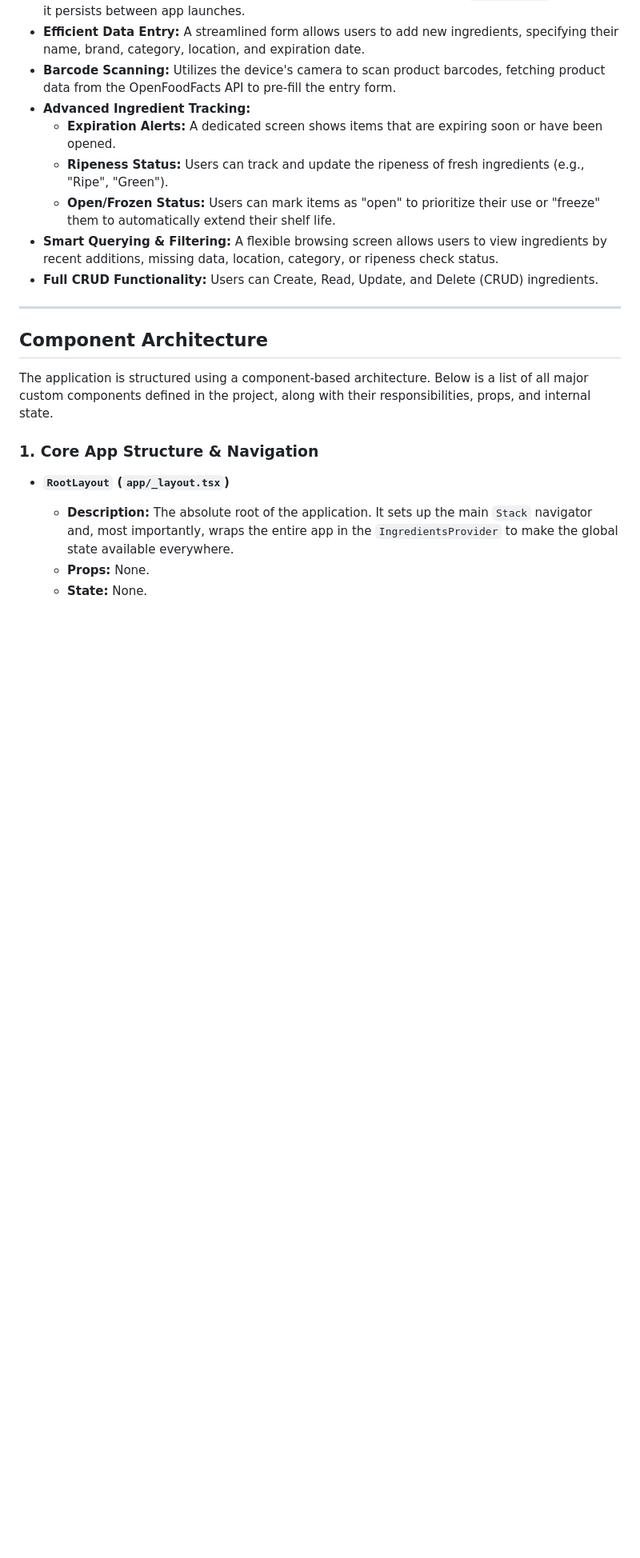
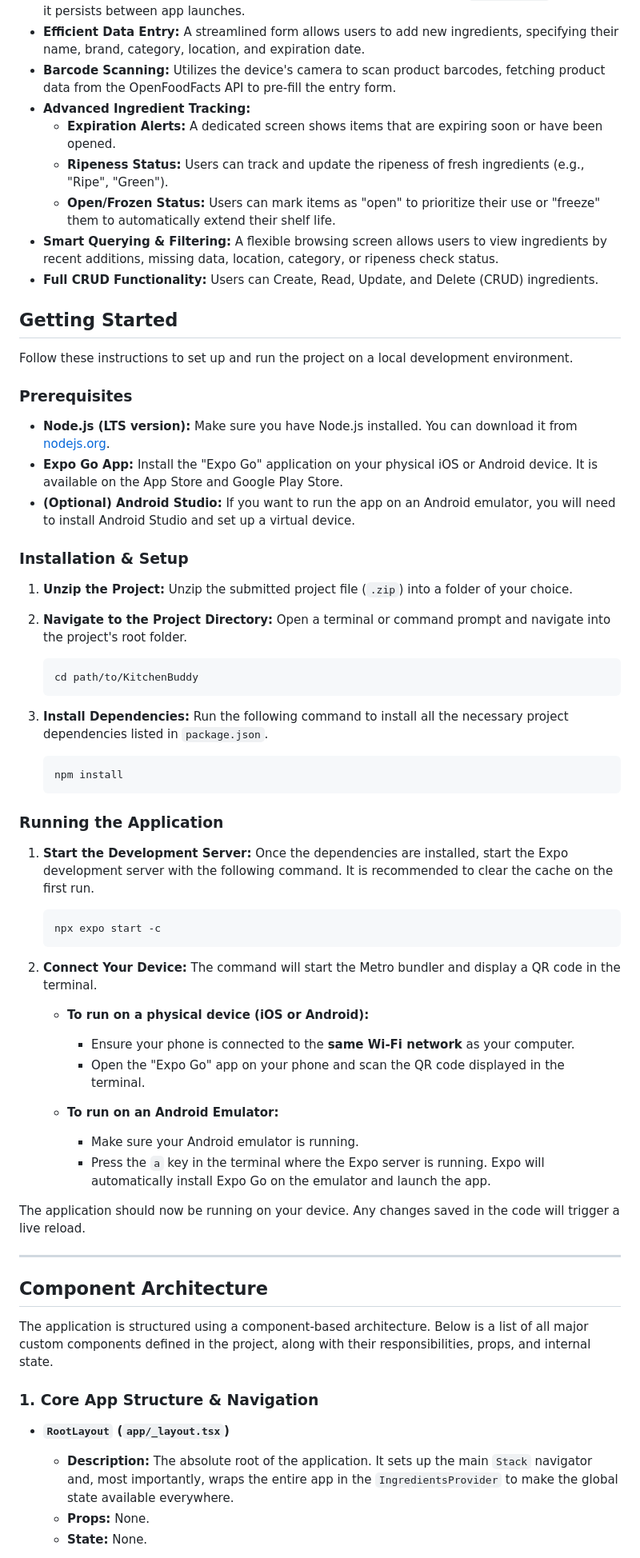
Before and after one commit to Brutalino/Kitchen-Buddy, a Markdown page: README.md, the part around the change. Shown: that part at 80% size. Rendered like a GitHub page; blank space fills up the shorter version.

Commit message:
updated reamde

````diff
--- a/README.md
+++ b/README.md
@@ -15,6 +15,57 @@ The application is built following modern mobile development principles, includi
     -   **Open/Frozen Status:** Users can mark items as "open" to prioritize their use or "freeze" them to automatically extend their shelf life.
 -   **Smart Querying & Filtering:** A flexible browsing screen allows users to view ingredients by recent additions, missing data, location, category, or ripeness check status.
 -   **Full CRUD Functionality:** Users can Create, Read, Update, and Delete (CRUD) ingredients.
+
+
+## Getting Started
+
+Follow these instructions to set up and run the project on a local development environment.
+
+### Prerequisites
+
+-   **Node.js (LTS version):** Make sure you have Node.js installed. You can download it from [nodejs.org](https://nodejs.org/).
+-   **Expo Go App:** Install the "Expo Go" application on your physical iOS or Android device. It is available on the App Store and Google Play Store.
+-   **(Optional) Android Studio:** If you want to run the app on an Android emulator, you will need to install Android Studio and set up a virtual device.
+
+### Installation & Setup
+
+1.  **Unzip the Project:**
+    Unzip the submitted project file (`.zip`) into a folder of your choice.
+
+2.  **Navigate to the Project Directory:**
+    Open a terminal or command prompt and navigate into the project's root folder.
+    ```bash
+    cd path/to/KitchenBuddy
+    ```
+
+3.  **Install Dependencies:**
+    Run the following command to install all the necessary project dependencies listed in `package.json`.
+    ```bash
+    npm install
+    ```
+
+### Running the Application
+
+1.  **Start the Development Server:**
+    Once the dependencies are installed, start the Expo development server with the following command. It is recommended to clear the cache on the first run.
+    ```bash
+    npx expo start -c
+    ```
+
+2.  **Connect Your Device:**
+    The command will start the Metro bundler and display a QR code in the terminal.
+
+    -   **To run on a physical device (iOS or Android):**
+        -   Ensure your phone is connected to the **same Wi-Fi network** as your computer.
+        -   Open the "Expo Go" app on your phone and scan the QR code displayed in the terminal.
+
+    -   **To run on an Android Emulator:**
+        -   Make sure your Android emulator is running.
+        -   Press the `a` key in the terminal where the Expo server is running. Expo will automatically install Expo Go on the emulator and launch the app.
+
+The application should now be running on your device. Any changes saved in the code will trigger a live reload.
+
+
 
 ---
 
````
